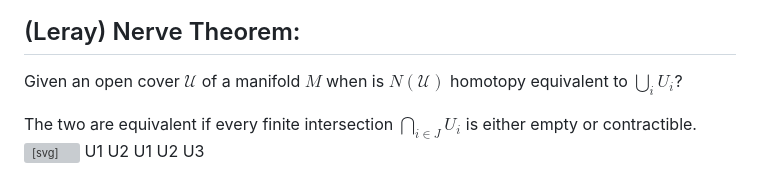
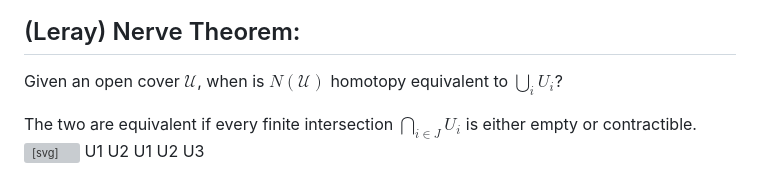
Before and after one commit to Jamiller137/comp_talk, a Markdown page: uiowa-presentation/slides/03-topologification.md, the part around the change. GitHub-like rendering; grey boxes are pictures that could not be loaded.

Commit message:
fix nerve theorem

```diff
--- a/uiowa-presentation/slides/03-topologification.md
+++ b/uiowa-presentation/slides/03-topologification.md
@@ -89,7 +89,7 @@ $ \sigma = \\{ i_{0}, \dots, i_{k}\\} \in N(\mathcal{U}) \iff \bigcap_{n=0}^{n=k
 
 ## (Leray) Nerve Theorem:
 
-Given an open cover $\mathcal{U}$ of a manifold $M$ when is $N(\mathcal{U})$
+Given an open cover $\mathcal{U}$, when is $N(\mathcal{U})$
 homotopy equivalent to $\bigcup_i U_i$?
 
 The two are equivalent if every finite intersection $\bigcap_{i\in J}U_i$ is either empty or contractible.
```
